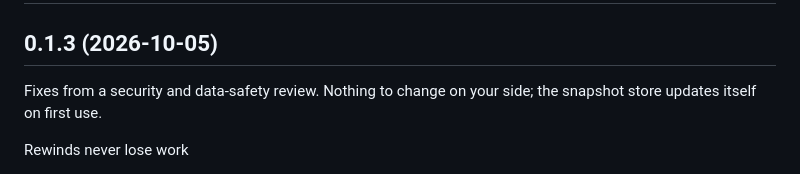
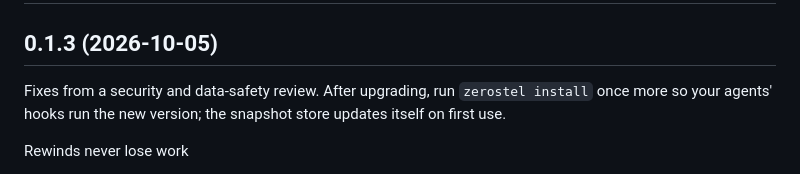
Before and after one commit to zerostel/zerostel, a Markdown page: CHANGELOG.md, the part around the change. Drawn GitHub-style.

Commit message:
Changelog: after upgrading, run zerostel install once more so hooks use the new version

```diff
--- a/CHANGELOG.md
+++ b/CHANGELOG.md
@@ -2,7 +2,7 @@
 
 ## 0.1.3 (2026-10-05)
 
-Fixes from a security and data-safety review. Nothing to change on your side; the snapshot store updates itself on first use.
+Fixes from a security and data-safety review. After upgrading, run `zerostel install` once more so your agents' hooks run the new version; the snapshot store updates itself on first use.
 
 Rewinds never lose work
 
```
